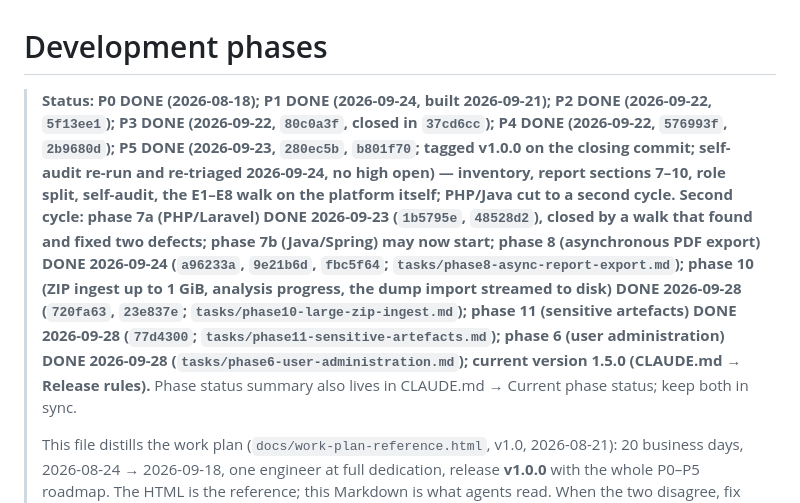
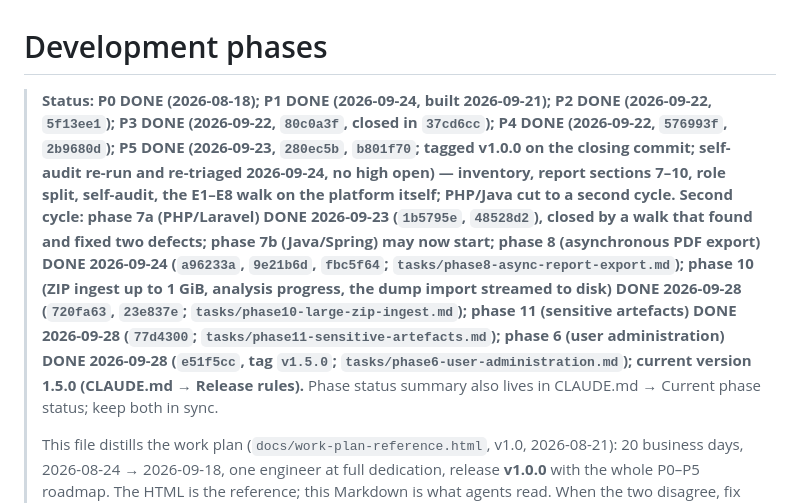
Before and after one commit to Dookan/dioptra, a Markdown page: docs/development-phases.md, the part around one of its changes. Drawn GitHub-style.

```diff
--- a/docs/development-phases.md
+++ b/docs/development-phases.md
@@ -1,6 +1,6 @@
 # Development phases
 
-> **Status: P0 DONE (2026-08-18); P1 DONE (2026-09-24, built 2026-09-21); P2 DONE (2026-09-22, `5f13ee1`); P3 DONE (2026-09-22, `80c0a3f`, closed in `37cd6cc`); P4 DONE (2026-09-22, `576993f`, `2b9680d`); P5 DONE (2026-09-23, `280ec5b`, `b801f70`; tagged v1.0.0 on the closing commit; self-audit re-run and re-triaged 2026-09-24, no high open) — inventory, report sections 7–10, role split, self-audit, the E1–E8 walk on the platform itself; PHP/Java cut to a second cycle. **Second cycle: phase 7a (PHP/Laravel) DONE 2026-09-23 (`1b5795e`, `48528d2`)**, closed by a walk that found and fixed two defects; **phase 7b (Java/Spring) may now start**; **phase 8 (asynchronous PDF export) DONE 2026-09-24** (`a96233a`, `9e21b6d`, `fbc5f64`; `tasks/phase8-async-report-export.md`); **phase 10 (ZIP ingest up to 1 GiB, analysis progress, the dump import streamed to disk) DONE 2026-09-28** (`720fa63`, `23e837e`; `tasks/phase10-large-zip-ingest.md`); **phase 11 (sensitive artefacts) DONE 2026-09-28** (`77d4300`; `tasks/phase11-sensitive-artefacts.md`); **phase 6 (user administration) DONE 2026-09-28** (`tasks/phase6-user-administration.md`); **current version 1.5.0** (CLAUDE.md → Release rules).** Phase status summary
+> **Status: P0 DONE (2026-08-18); P1 DONE (2026-09-24, built 2026-09-21); P2 DONE (2026-09-22, `5f13ee1`); P3 DONE (2026-09-22, `80c0a3f`, closed in `37cd6cc`); P4 DONE (2026-09-22, `576993f`, `2b9680d`); P5 DONE (2026-09-23, `280ec5b`, `b801f70`; tagged v1.0.0 on the closing commit; self-audit re-run and re-triaged 2026-09-24, no high open) — inventory, report sections 7–10, role split, self-audit, the E1–E8 walk on the platform itself; PHP/Java cut to a second cycle. **Second cycle: phase 7a (PHP/Laravel) DONE 2026-09-23 (`1b5795e`, `48528d2`)**, closed by a walk that found and fixed two defects; **phase 7b (Java/Spring) may now start**; **phase 8 (asynchronous PDF export) DONE 2026-09-24** (`a96233a`, `9e21b6d`, `fbc5f64`; `tasks/phase8-async-report-export.md`); **phase 10 (ZIP ingest up to 1 GiB, analysis progress, the dump import streamed to disk) DONE 2026-09-28** (`720fa63`, `23e837e`; `tasks/phase10-large-zip-ingest.md`); **phase 11 (sensitive artefacts) DONE 2026-09-28** (`77d4300`; `tasks/phase11-sensitive-artefacts.md`); **phase 6 (user administration) DONE 2026-09-28** (`e51f5cc`, tag `v1.5.0`; `tasks/phase6-user-administration.md`); **current version 1.5.0** (CLAUDE.md → Release rules).** Phase status summary
 > also lives in CLAUDE.md → Current phase status; keep both in sync.
 >
 > This file distills the work plan (`docs/work-plan-reference.html`, v1.0,
```
Also changed, not shown: other parts of docs/development-phases.md (+1 -1 lines), CLAUDE.md (+1 -1 lines), tasks/phase6-user-administration.md (+4 -5 lines).
